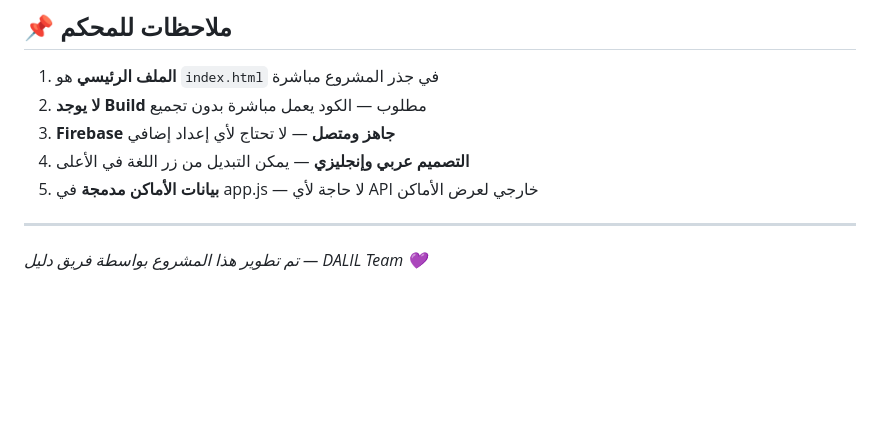
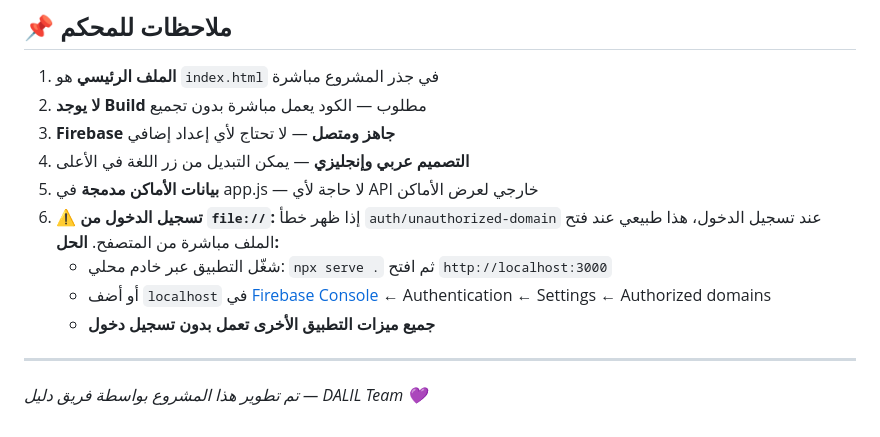
Before and after one commit to iot-ahmad/dalil, a Markdown page: طريقة تشغيل الكود.md, the part around the change. GitHub-like rendering; blank space fills up the shorter version.

Commit message:
Add Firebase auth/unauthorized-domain note for judges

```diff
--- a/طريقة تشغيل الكود.md
+++ b/طريقة تشغيل الكود.md
@@ -105,6 +105,10 @@ dalil/
 3. **Firebase جاهز ومتصل** — لا تحتاج لأي إعداد إضافي
 4. **التصميم عربي وإنجليزي** — يمكن التبديل من زر اللغة في الأعلى
 5. **بيانات الأماكن مدمجة** في app.js — لا حاجة لأي API خارجي لعرض الأماكن
+6. **⚠️ تسجيل الدخول من `file://`:** إذا ظهر خطأ `auth/unauthorized-domain` عند تسجيل الدخول، هذا طبيعي عند فتح الملف مباشرة من المتصفح. **الحل:**
+   - شغّل التطبيق عبر خادم محلي: `npx serve .` ثم افتح `http://localhost:3000`
+   - أو أضف `localhost` في [Firebase Console](https://console.firebase.google.com/project/dalil-93da6/authentication/settings) ← Authentication ← Settings ← Authorized domains
+   - **جميع ميزات التطبيق الأخرى تعمل بدون تسجيل دخول**
 
 ---
 
```
